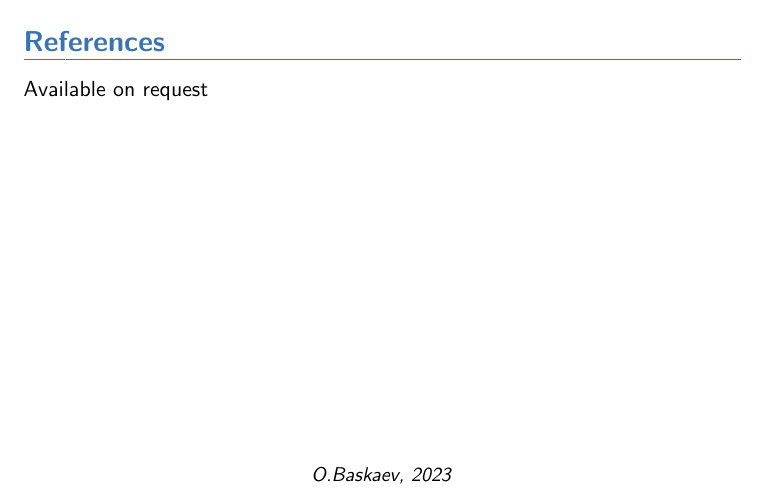
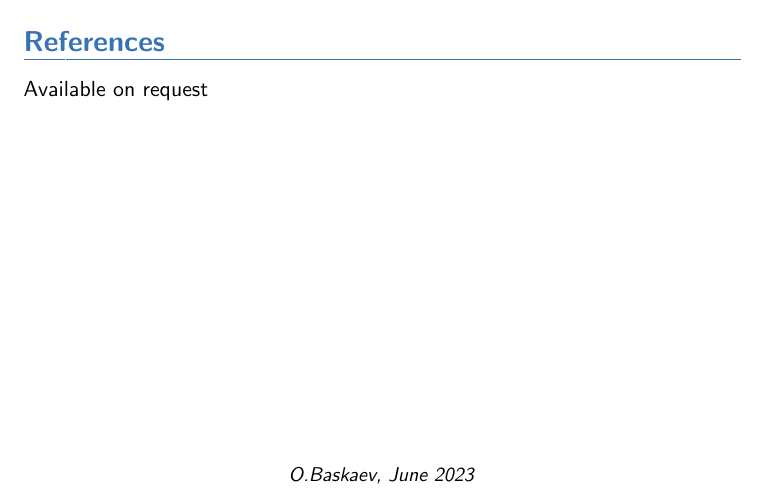
Before and after one commit to olbask/cv, a LaTeX CV (oleg_baskaev_cv.tex): part of page 3 of 3, cut so that both start at the same text. Compiled offline with pdfLaTeX.

Commit message:
Update oleg_baskaev_cv.tex
upd_kj

```diff
--- a/oleg_baskaev_cv.tex
+++ b/oleg_baskaev_cv.tex
@@ -132,7 +132,7 @@ Cloud;
 \emptysection{}\closesection
 \vfill
 \begin{center}
-\textit{\small O.Baskaev, 2023}
+\textit{\small O.Baskaev, June 2023}
 \end{center}
 
 
```
